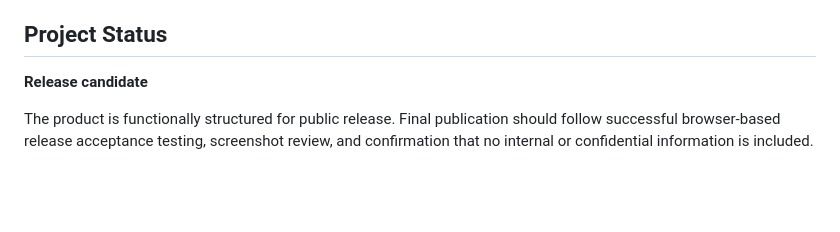
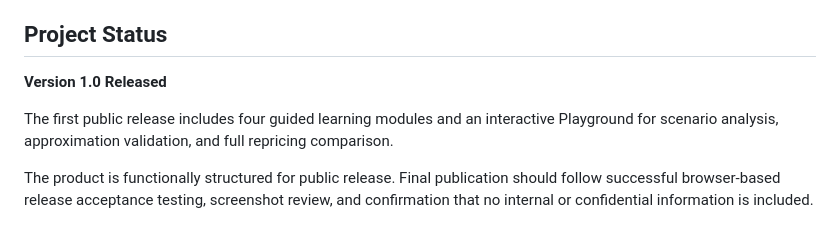
Before and after one commit to jessica8678/Duration-and-Convexity, a Markdown page: README.md, the part around the change. Rendered like a GitHub page; blank space fills up the shorter version.

```diff
--- a/README.md
+++ b/README.md
@@ -299,7 +299,9 @@ Out of scope for the current version:
 
 ## Project Status
 
-**Release candidate**
+**Version 1.0 Released**
+
+The first public release includes four guided learning modules and an interactive Playground for scenario analysis, approximation validation, and full repricing comparison.
 
 The product is functionally structured for public release. Final publication should follow successful browser-based release acceptance testing, screenshot review, and confirmation that no internal or confidential information is included.
 
```
